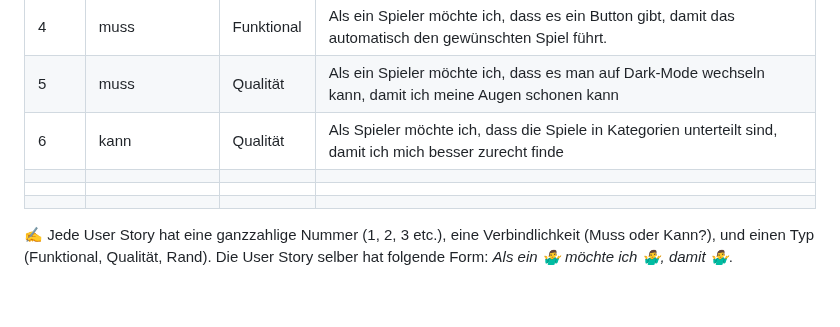
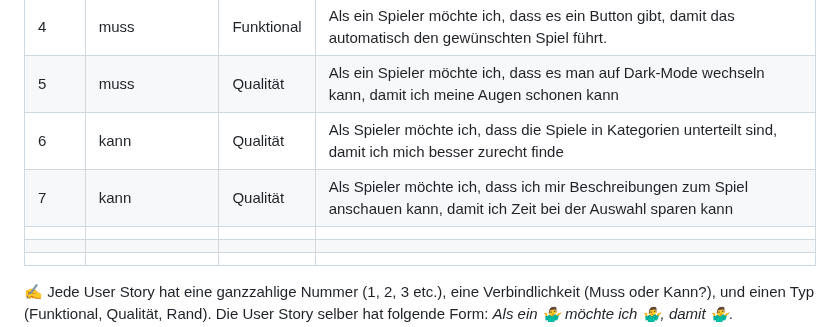
Before and after one commit to GM21GM/LA1600, a Markdown page: README.md, the part around the change. GitHub-like rendering; blank space fills up the shorter version.

```diff
--- a/README.md
+++ b/README.md
@@ -32,6 +32,7 @@ Wir möchten eine Website erstellen, die den User Zugriff hat, diese Spiele zusp
 | 4 | muss   | Funktional  | Als ein Spieler möchte ich, dass es ein Button gibt, damit das automatisch den gewünschten Spiel führt.|
 | 5 | muss| Qualität  |Als ein Spieler möchte ich, dass es man auf Dark-Mode wechseln kann, damit ich meine Augen schonen kann |
 |6| kann| Qualität|Als Spieler möchte ich, dass die Spiele in Kategorien unterteilt sind, damit ich mich besser zurecht finde|
+|7|kann|Qualität|Als Spieler möchte ich, dass ich mir Beschreibungen zum Spiel anschauen kann, damit ich Zeit bei der Auswahl sparen kann|
                               |
 |  |                 |      |                                    |
 |  |                 |      |                                    |
```
